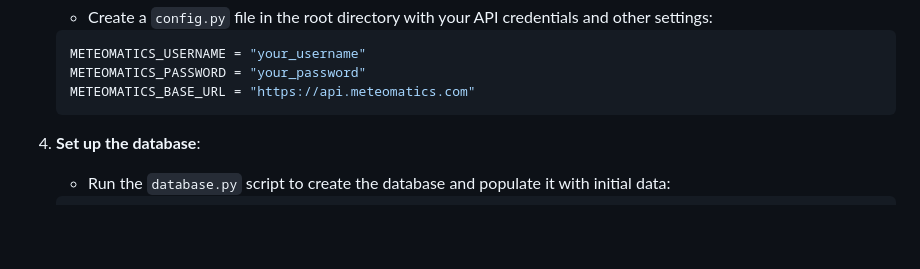
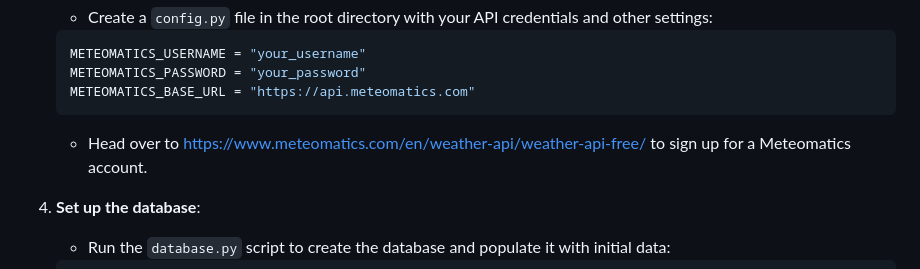
Before and after one commit to poornachandraks/FarmerDSS, a Markdown page: README.md, the part around the change. Drawn GitHub-style; blank space fills up the shorter version.

````diff
--- a/README.md
+++ b/README.md
@@ -57,6 +57,7 @@ The Farmer Decision Support System (FDSS) is a web application designed to assis
    METEOMATICS_PASSWORD = "your_password"
    METEOMATICS_BASE_URL = "https://api.meteomatics.com"
    ```
+   - Head over to https://www.meteomatics.com/en/weather-api/weather-api-free/ to sign up for a Meteomatics account.
 
 4. **Set up the database**:
    - Run the `database.py` script to create the database and populate it with initial data:
````
